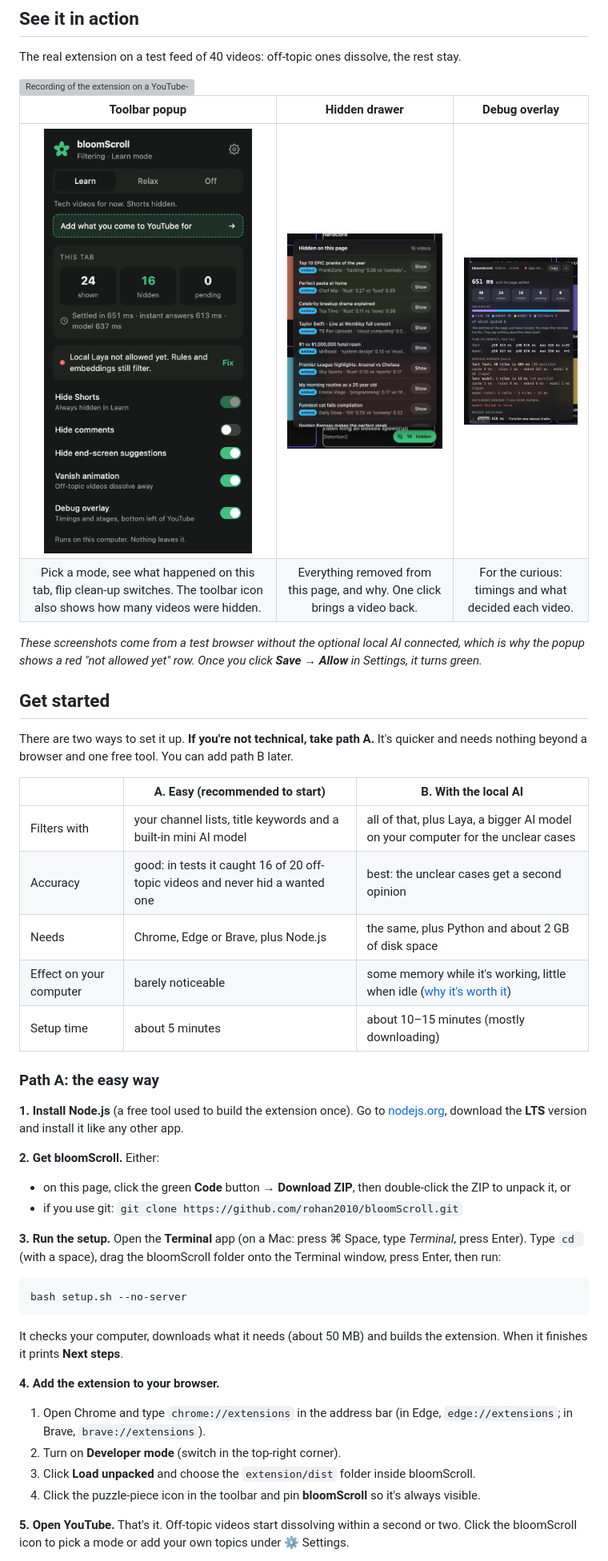
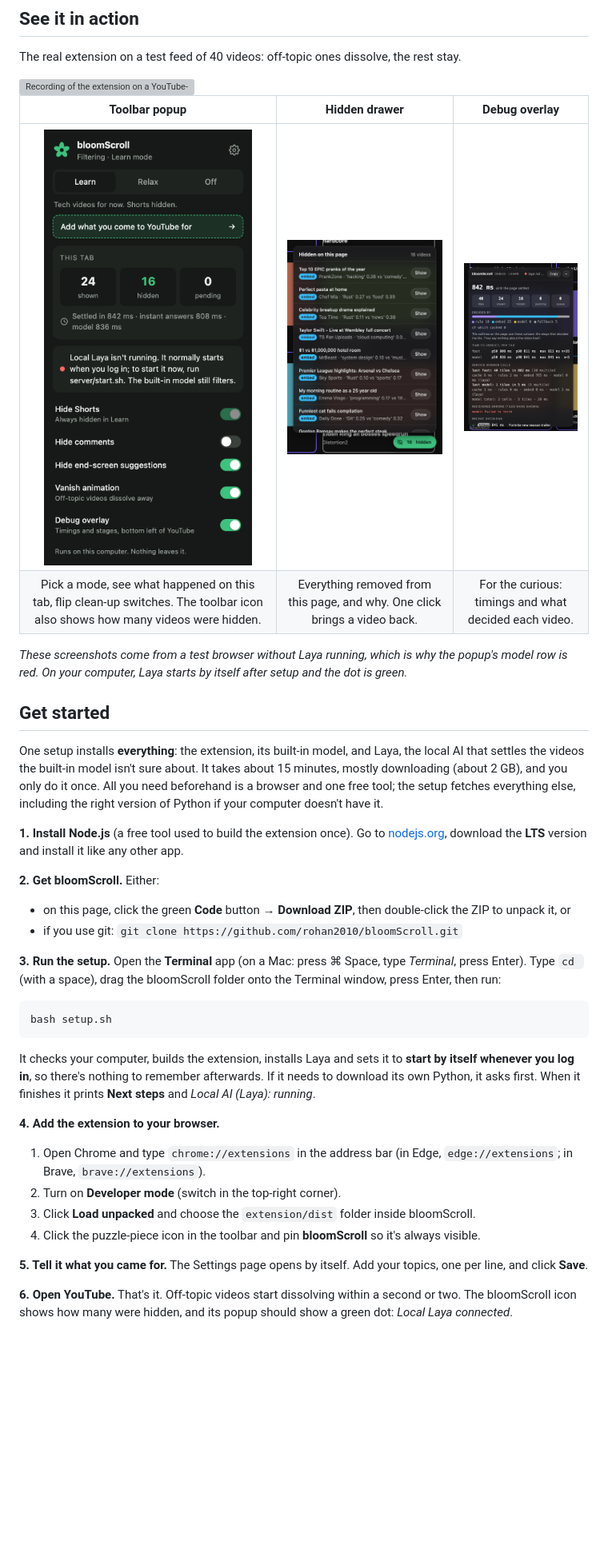
Before and after one commit to rohan2010/bloomScroll, a Markdown page: README.md, the part around one of its changes. Shown at 80% size. GitHub-like rendering; pictures changed too: docs/assets/debug.png, docs/assets/drawer.png, docs/assets/popup.png; blank space fills up the shorter version; grey boxes are pictures that could not be loaded.

````diff
--- a/README.md
+++ b/README.md
@@ -64,24 +64,16 @@ The real extension on a test feed of 40 videos: off-topic ones dissolve, the res
 | <img src="docs/assets/popup.png" width="260" alt="The bloomScroll popup: Learn, Relax and Off modes; this tab shows 24 shown, 16 hidden, 0 pending, settled in 1.5 s; model status; switches for Shorts, comments, end screens, vanish animation and debug overlay."> | <img src="docs/assets/drawer.png" width="260" alt="The Hidden drawer listing 16 removed videos, each with the stage that removed it, its channel, the reason and a Show button."> | <img src="docs/assets/debug.png" width="260" alt="The debug overlay: time until the page settled, counts, a coloured bar of which stage decided how many videos, per-video timings and recent decisions."> |
 | Pick a mode, see what happened on this tab, flip clean-up switches. The toolbar icon also shows how many videos were hidden. | Everything removed from this page, and why. One click brings a video back. | For the curious: timings and what decided each video. |
 
-*These screenshots come from a test browser without the optional local AI connected, which is
-why the popup shows a red "not allowed yet" row. Once you click **Save → Allow** in Settings, it
-turns green.*
+*These screenshots come from a test browser without Laya running, which is why the popup's model
+row is red. On your computer, Laya starts by itself after setup and the dot is green.*
 
 ## Get started
 
-There are two ways to set it up. **If you're not technical, take path A.** It's quicker and needs
-nothing beyond a browser and one free tool. You can add path B later.
-
-| | **A. Easy** (recommended to start) | **B. With the local AI** |
-| --- | --- | --- |
-| Filters with | your channel lists, title keywords and a built-in mini AI model | all of that, plus Laya, a bigger AI model on your computer for the unclear cases |
-| Accuracy | good: in tests it caught 16 of 20 off-topic videos and never hid a wanted one | best: the unclear cases get a second opinion |
-| Needs | Chrome, Edge or Brave, plus Node.js | the same, plus Python and about 2 GB of disk space |
-| Effect on your computer | barely noticeable | some memory while it's working, little when idle ([why it's worth it](#will-it-slow-down-my-computer)) |
-| Setup time | about 5 minutes | about 10–15 minutes (mostly downloading) |
-
-### Path A: the easy way
+One setup installs **everything**: the extension, its built-in model, and Laya, the local AI that
+settles the videos the built-in model isn't sure about. It takes about 15 minutes, mostly
+downloading (about 2 GB), and you only do it once. All you need beforehand is a browser and one free
+tool; the setup fetches everything else, including the right version of Python if your computer
+doesn't have it.
 
 **1. Install Node.js** (a free tool used to build the extension once). Go to
 [nodejs.org](https://nodejs.org), download the **LTS** version and install it like any other app.
@@ -96,11 +88,12 @@ press Enter). Type `cd ` (with a space), drag the bloomScroll folder onto the Te
 press Enter, then run:
 
 ```bash
-bash setup.sh --no-server
+bash setup.sh
 ```
 
-It checks your computer, downloads what it needs (about 50 MB) and builds the extension. When it
-finishes it prints **Next steps**.
+It checks your computer, builds the extension, installs Laya and sets it to **start by itself
+whenever you log in**, so there's nothing to remember afterwards. If it needs to download its own
+Python, it asks first. When it finishes it prints **Next steps** and *Local AI (Laya): running*.
 
 **4. Add the extension to your browser.**
 1. Open Chrome and type `chrome://extensions` in the address bar (in Edge, `edge://extensions`; in
@@ -109,7 +102,11 @@ finishes it prints **Next steps**.
 3. Click **Load unpacked** and choose the `extension/dist` folder inside bloomScroll.
 4. Click the puzzle-piece icon in the toolbar and pin **bloomScroll** so it's always visible.
 
-**5. Open YouTube.** That's it. Off-topic videos start dissolving within a second or two. Click
-the bloomScroll icon to pick a mode or add your own topics under ⚙ Settings.
+**5. Tell it what you came for.** The Settings page opens by itself. Add your topics, one per line,
+and click **Save**.
+
+**6. Open YouTube.** That's it. Off-topic videos start dissolving within a second or two. The
+bloomScroll icon shows how many were hidden, and its popup should show a green dot: *Local Laya
+connected*.
 
 > **On Windows?** `setup.sh` needs a bash terminal: install [Git for Windows](https://git-scm.com)
````
Also changed, not shown: other parts of README.md (+42 -42 lines), CONTRIBUTING.md (+1 -1 lines), docs/PRIVACY.md (+5 -3 lines), docs/assets/popup-light.png, 4 other files.
